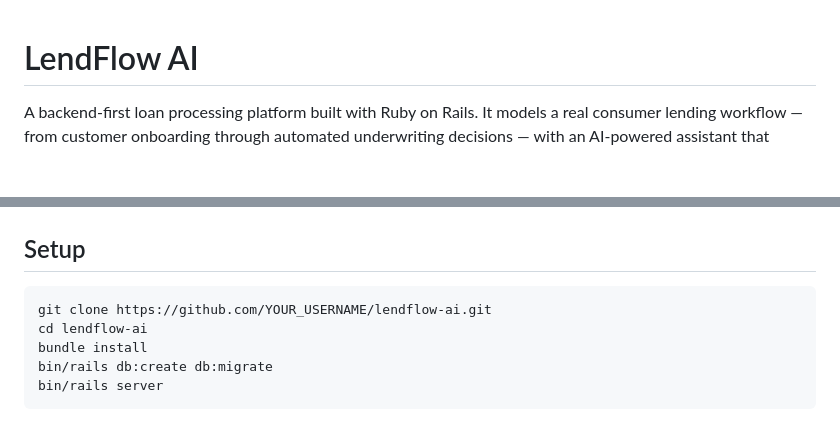
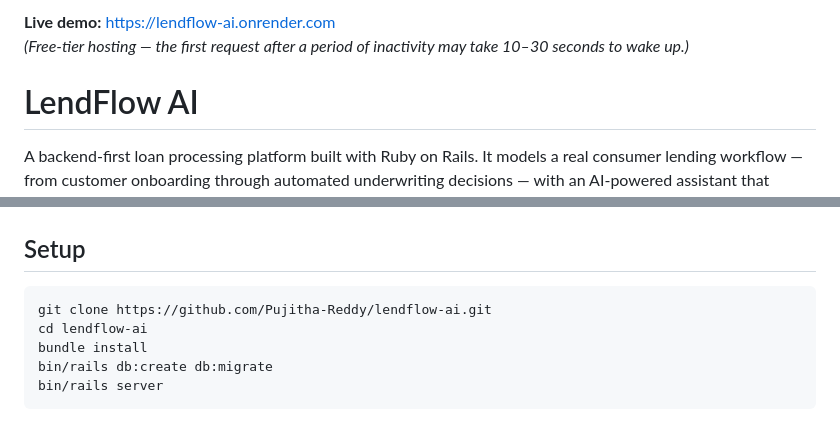
Before and after one commit to Pujitha-Reddy/lendflow-ai, a Markdown page: README.md, 2 parts joined by grey strips. Drawn GitHub-style; blank space fills up the shorter version.

Commit message:
Add live demo link to README

````diff
--- a/README.md
+++ b/README.md
@@ -1,3 +1,6 @@
+**Live demo:** https://lendflow-ai.onrender.com
+*(Free-tier hosting — the first request after a period of inactivity may take 10–30 seconds to wake up.)*
+
 # LendFlow AI
 
 A backend-first loan processing platform built with Ruby on Rails. It models a real consumer lending workflow — from customer onboarding through automated underwriting decisions — with an AI-powered assistant that explains lending policy using retrieval-augmented generation.
@@ -66,7 +69,7 @@ This is intentionally a hard-cutoff rules engine rather than a scored/weighted m
 ## Setup
 
 ```bash
-git clone https://github.com/YOUR_USERNAME/lendflow-ai.git
+git clone https://github.com/Pujitha-Reddy/lendflow-ai.git
 cd lendflow-ai
 bundle install
 bin/rails db:create db:migrate
````
